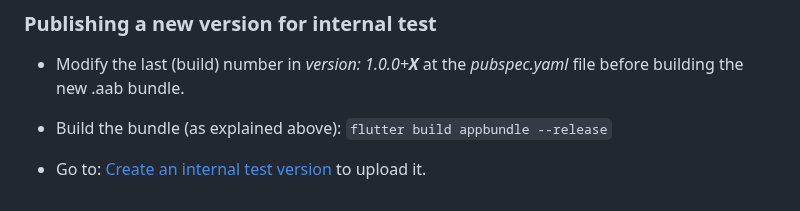
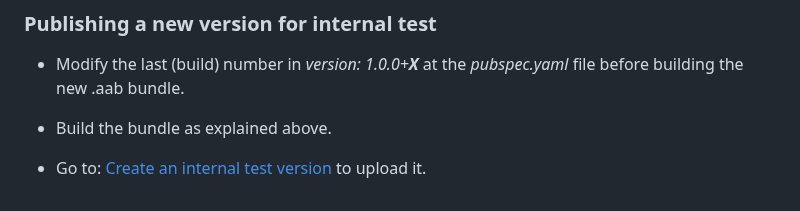
Before and after one commit to xcarol/moviescout, a Markdown page: README.md, the part around the change. Rendered like a GitHub page.

Commit message:
Update README to clarify bundle build instructions

```diff
--- a/README.md
+++ b/README.md
@@ -108,6 +108,6 @@ The keystore (and password) used for the app signing is at the Bitwarden vault.
 
 - Modify the last (build) number in _version: 1.0.0+**X**_ at the _pubspec.yaml_ file before building the new .aab bundle.
 
-- Build the bundle (as explained above): `flutter build appbundle --release`
+- Build the bundle as explained above.
 
 - Go to: [Create an internal test version](https://play.google.com/console/u/0/developers/5602401961225582177/app/4972075179053080011/app-dashboard) to upload it.
```
